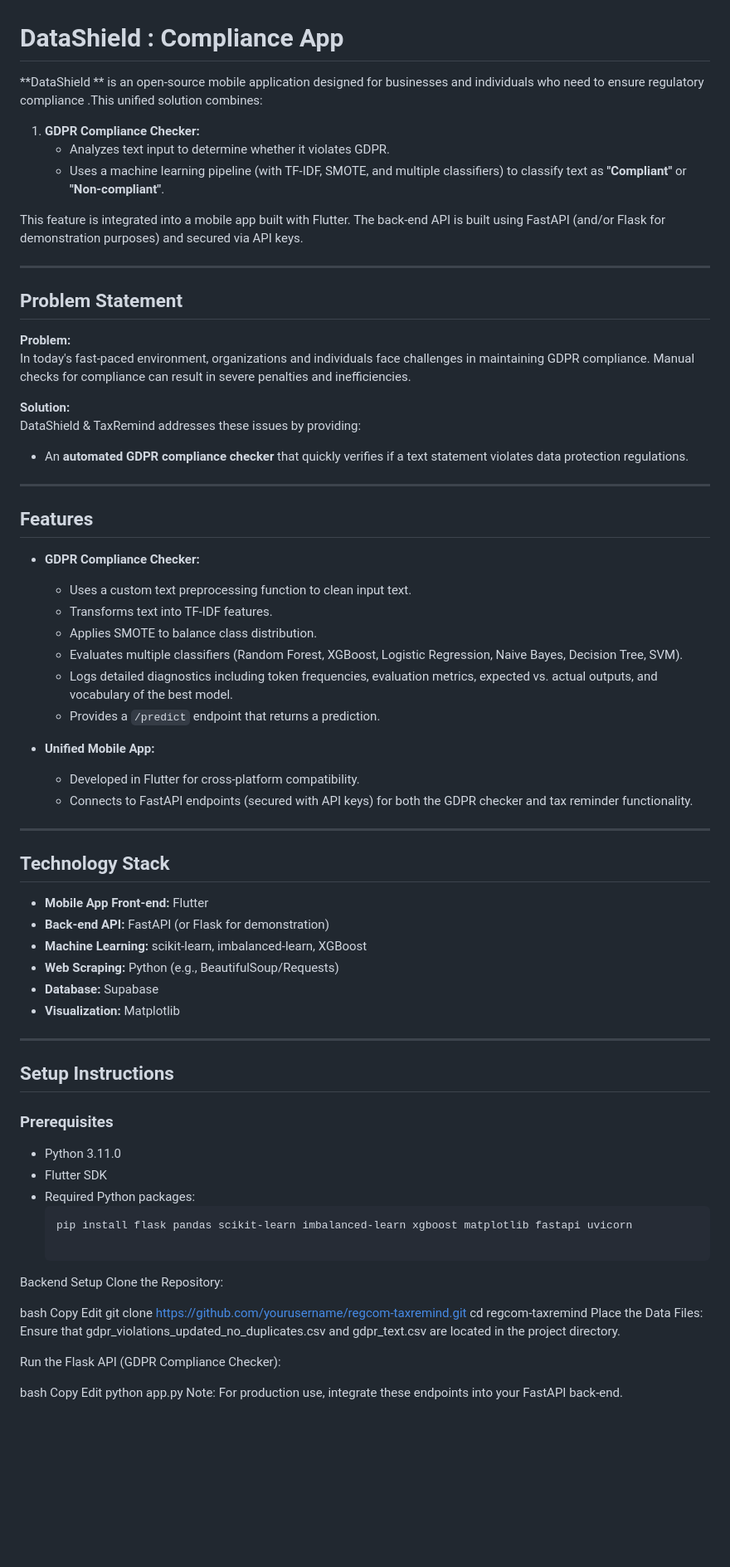
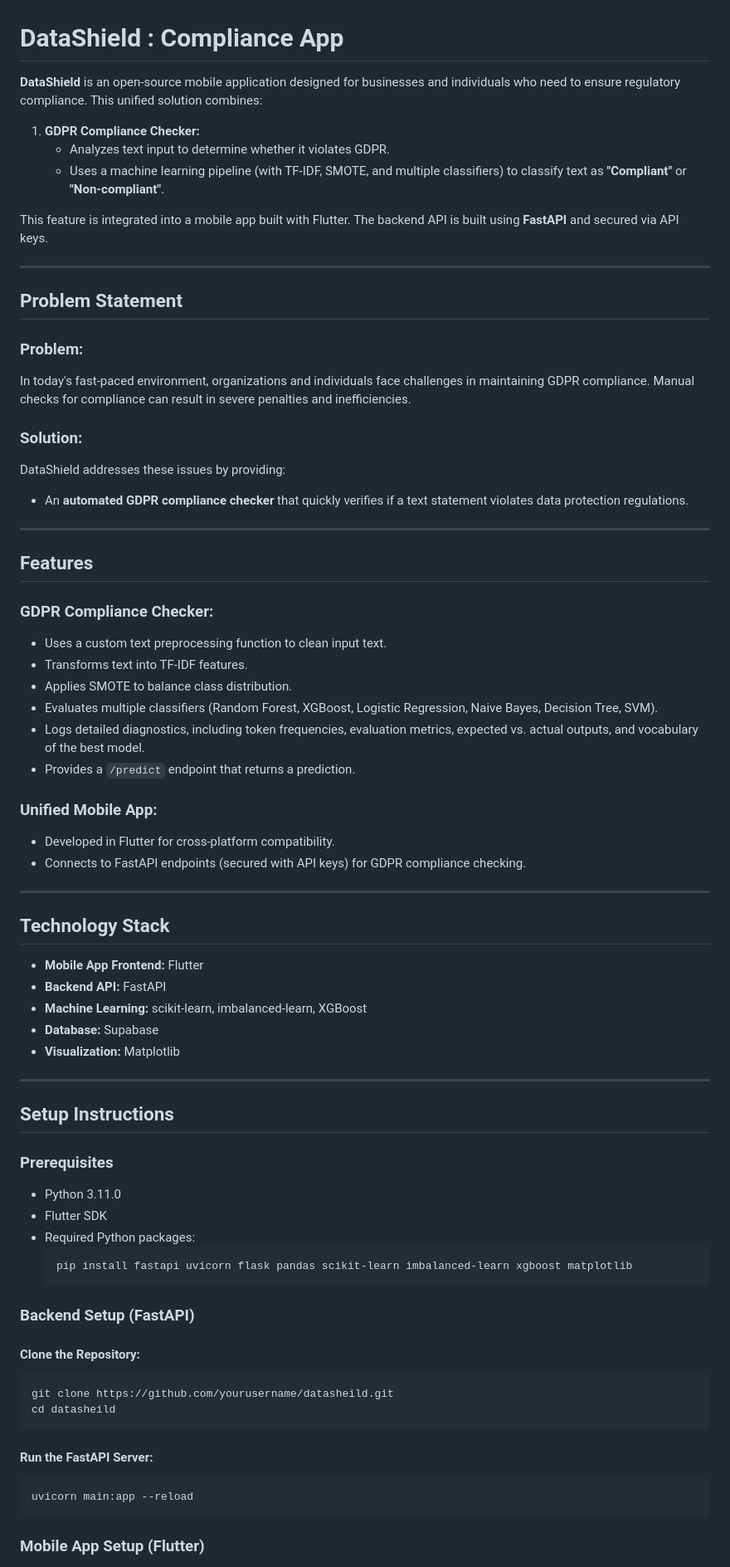
Before and after one commit to Pranavcm-07/digital_rights, a Markdown page: README.md, the part around the change printed below. Shown: that part at 83% size. Drawn GitHub-style; blank space fills up the shorter version.

````diff
--- a/README.md
+++ b/README.md
@@ -1,48 +1,47 @@
 # DataShield : Compliance App
 
-**DataShield ** is an open-source mobile application designed for businesses and individuals who need to ensure regulatory compliance .This unified solution combines:
+**DataShield** is an open-source mobile application designed for businesses and individuals who need to ensure regulatory compliance. This unified solution combines:
 
 1. **GDPR Compliance Checker:**
    - Analyzes text input to determine whether it violates GDPR.
    - Uses a machine learning pipeline (with TF-IDF, SMOTE, and multiple classifiers) to classify text as **"Compliant"** or **"Non-compliant"**.
 
-This feature is integrated into a  mobile app built with Flutter. The back-end API is built using FastAPI (and/or Flask for demonstration purposes) and secured via API keys.
+This feature is integrated into a mobile app built with Flutter. The backend API is built using **FastAPI** and secured via API keys.
 
 ---
 
 ## Problem Statement
 
-**Problem:**
+### **Problem:**
 In today's fast-paced environment, organizations and individuals face challenges in maintaining GDPR compliance. Manual checks for compliance can result in severe penalties and inefficiencies.
 
-**Solution:**
-DataShield & TaxRemind addresses these issues by providing:
+### **Solution:**
+DataShield addresses these issues by providing:
 - An **automated GDPR compliance checker** that quickly verifies if a text statement violates data protection regulations.
 
 ---
 
 ## Features
 
-- **GDPR Compliance Checker:**
-  - Uses a custom text preprocessing function to clean input text.
-  - Transforms text into TF-IDF features.
-  - Applies SMOTE to balance class distribution.
-  - Evaluates multiple classifiers (Random Forest, XGBoost, Logistic Regression, Naive Bayes, Decision Tree, SVM).
-  - Logs detailed diagnostics including token frequencies, evaluation metrics, expected vs. actual outputs, and vocabulary of the best model.
-  - Provides a `/predict` endpoint that returns a prediction.
+### **GDPR Compliance Checker:**
+- Uses a custom text preprocessing function to clean input text.
+- Transforms text into TF-IDF features.
+- Applies SMOTE to balance class distribution.
+- Evaluates multiple classifiers (Random Forest, XGBoost, Logistic Regression, Naive Bayes, Decision Tree, SVM).
+- Logs detailed diagnostics, including token frequencies, evaluation metrics, expected vs. actual outputs, and vocabulary of the best model.
+- Provides a `/predict` endpoint that returns a prediction.
 
-- **Unified Mobile App:**
-  - Developed in Flutter for cross-platform compatibility.
-  - Connects to FastAPI endpoints (secured with API keys) for both the GDPR checker and tax reminder functionality.
+### **Unified Mobile App:**
+- Developed in Flutter for cross-platform compatibility.
+- Connects to FastAPI endpoints (secured with API keys) for GDPR compliance checking.
 
 ---
 
 ## Technology Stack
 
-- **Mobile App Front-end:** Flutter
-- **Back-end API:** FastAPI (or Flask for demonstration)
+- **Mobile App Frontend:** Flutter
+- **Backend API:** FastAPI
 - **Machine Learning:** scikit-learn, imbalanced-learn, XGBoost
-- **Web Scraping:** Python (e.g., BeautifulSoup/Requests)
 - **Database:** Supabase
 - **Visualization:** Matplotlib
 
@@ -50,30 +49,27 @@ DataShield & TaxRemind addresses these issues by providing:
 
 ## Setup Instructions
 
-### Prerequisites
+### **Prerequisites**
 
 - Python 3.11.0
 - Flutter SDK
 - Required Python packages:
   ```bash
-  pip install flask pandas scikit-learn imbalanced-learn xgboost matplotlib fastapi uvicorn
+  pip install fastapi uvicorn flask pandas scikit-learn imbalanced-learn xgboost matplotlib
+  ```
 
-Backend Setup
-Clone the Repository:
+### **Backend Setup (FastAPI)**
 
-bash
-Copy
-Edit
-git clone https://github.com/yourusername/regcom-taxremind.git
-cd regcom-taxremind
-Place the Data Files:
-Ensure that gdpr_violations_updated_no_duplicates.csv and gdpr_text.csv are located in the project directory.
+#### **Clone the Repository:**
+```bash
+git clone https://github.com/yourusername/datasheild.git
+cd datasheild
+```
 
-Run the Flask API (GDPR Compliance Checker):
+#### **Run the FastAPI Server:**
+```bash
+uvicorn main:app --reload
+```
 
-bash
-Copy
-Edit
-python app.py
-Note: For production use, integrate these endpoints into your FastAPI back-end.
+### **Mobile App Setup (Flutter)**
 
````
Also changed, not shown: other parts of README.md (+77 -69 lines), images/pic1.png (added), images/pic2.png (added).
